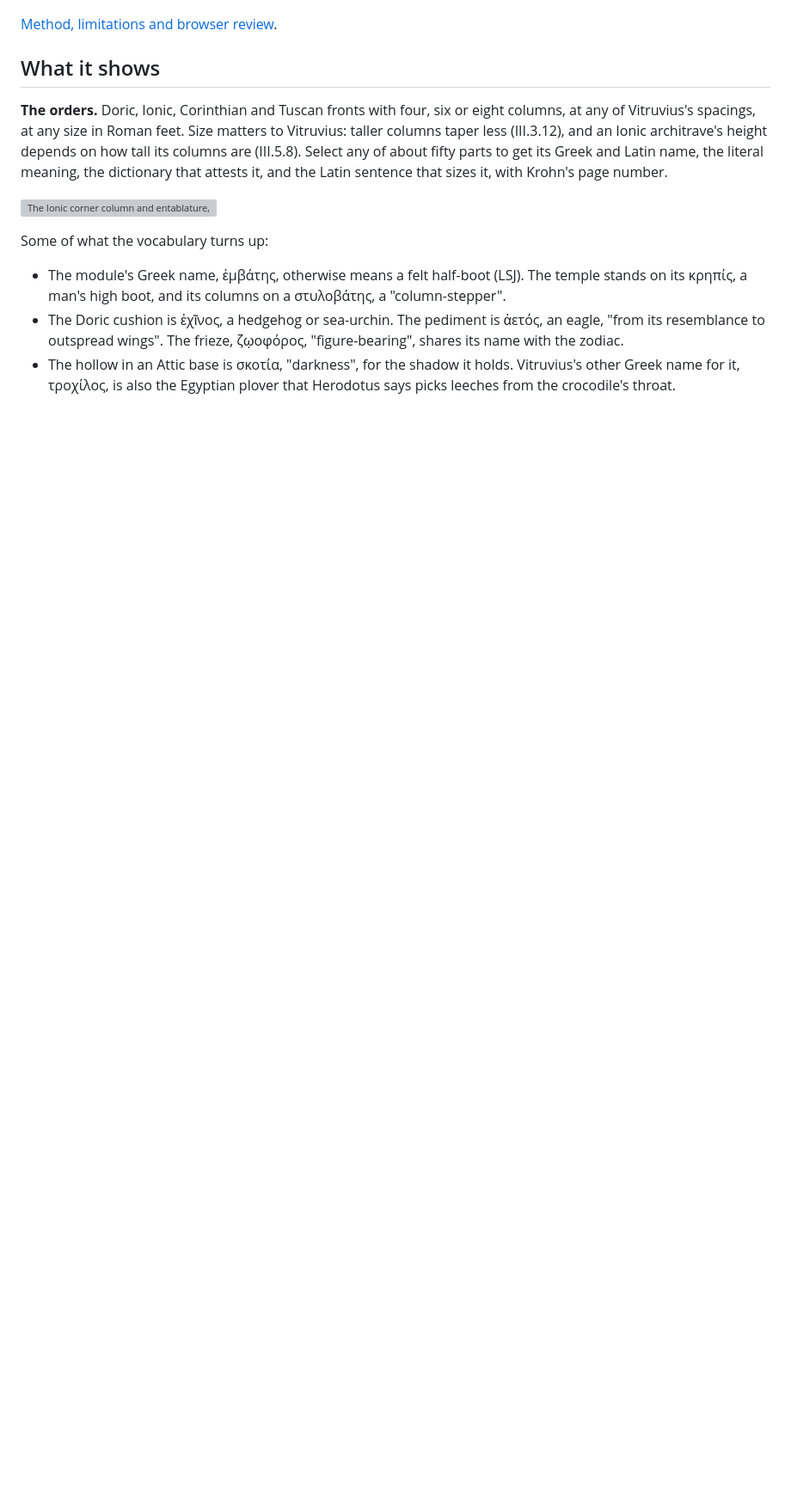
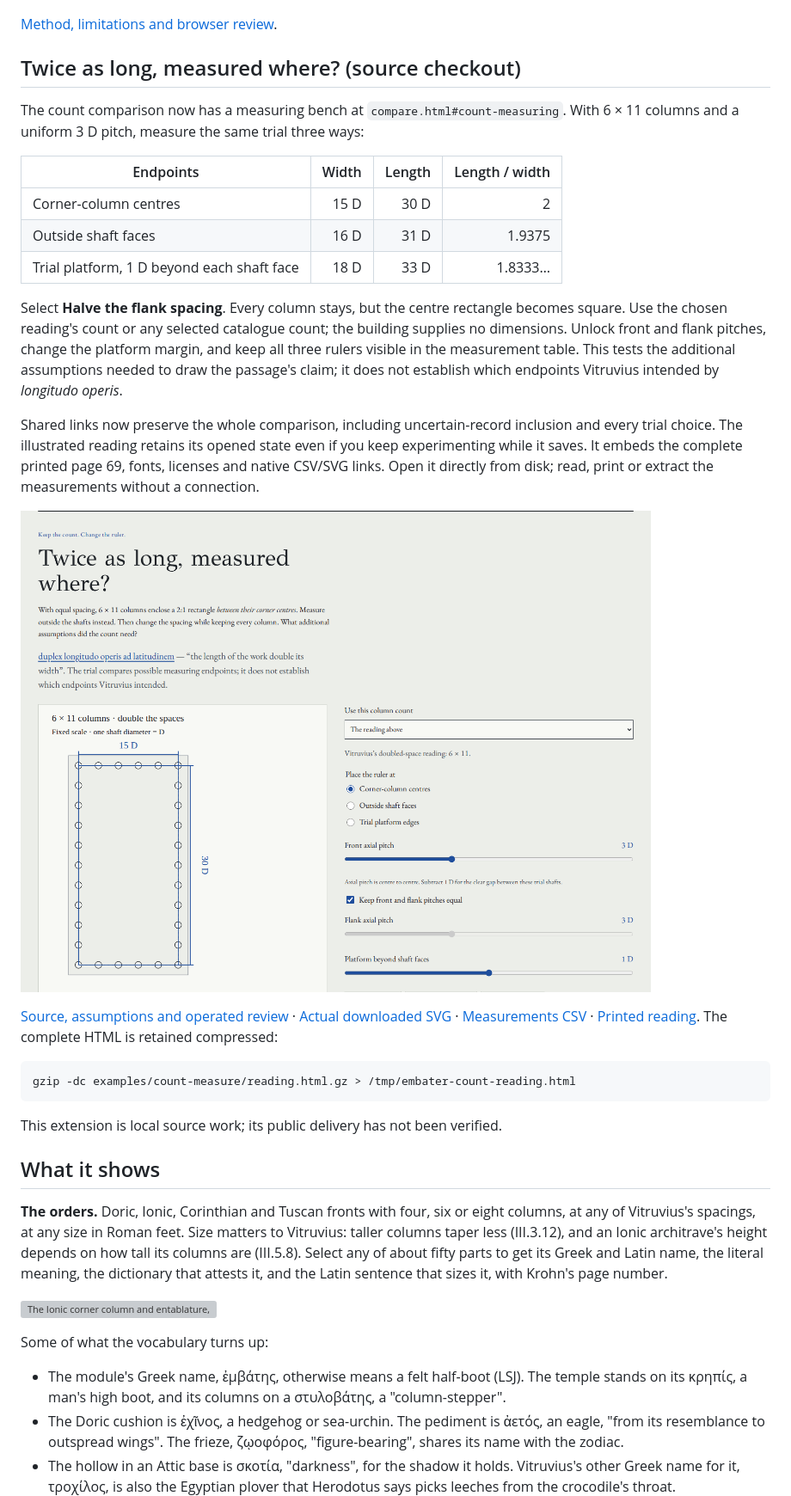
Before and after one commit to antonsoo/embater, a Markdown page: README.md, the part around the change. Shown at 86% size. Rendered like a GitHub page; pictures changed too: docs/assets/count-measure-desktop.png (added); blank space fills up the shorter version; grey boxes are pictures that could not be loaded.

Commit message:
docs: retain operated measuring trials, source reading and browser evidence

````diff
--- a/README.md
+++ b/README.md
@@ -148,6 +148,45 @@ external source links still need a connection.
 ![Vitruvius's eleven beside the seventeen of Selinus Temple C, with selectable readings and the source quotation](docs/assets/count-desktop.png)
 
 [Method, limitations and browser review](docs/count-review.md).
+
+## Twice as long, measured where? (source checkout)
+
+The count comparison now has a measuring bench at
+`compare.html#count-measuring`. With 6 × 11 columns and a uniform 3 D pitch,
+measure the same trial three ways:
+
+| Endpoints | Width | Length | Length / width |
+| --- | ---: | ---: | ---: |
+| Corner-column centres | 15 D | 30 D | 2 |
+| Outside shaft faces | 16 D | 31 D | 1.9375 |
+| Trial platform, 1 D beyond each shaft face | 18 D | 33 D | 1.8333… |
+
+Select **Halve the flank spacing**. Every column stays, but the centre rectangle
+becomes square. Use the chosen reading's count or any selected catalogue count;
+the building supplies no dimensions. Unlock front and flank pitches, change the
+platform margin, and keep all three rulers visible in the measurement table.
+This tests the additional assumptions needed to draw the passage's claim; it
+does not establish which endpoints Vitruvius intended by *longitudo operis*.
+
+Shared links now preserve the whole comparison, including uncertain-record
+inclusion and every trial choice. The illustrated reading retains its opened
+state even if you keep experimenting while it saves. It embeds the complete
+printed page 69, fonts, licenses and native CSV/SVG links. Open it directly
+from disk; read, print or extract the measurements without a connection.
+
+![The same six-by-eleven count with the centre ruler selected and independent spacing controls](docs/assets/count-measure-desktop.png)
+
+[Source, assumptions and operated review](docs/count-measure-review.md) ·
+[Actual downloaded SVG](examples/count-measure/trial.svg) ·
+[Measurements CSV](examples/count-measure/trial.csv) ·
+[Printed reading](examples/count-measure/reading.pdf).
+The complete HTML is retained compressed:
+
+```sh
+gzip -dc examples/count-measure/reading.html.gz > /tmp/embater-count-reading.html
+```
+
+This extension is local source work; its public delivery has not been verified.
 
 ## What it shows
 
````
Also changed, not shown: CHANGELOG.md (+7 -0 lines), docs/count-measure-review.md (added, +141 -0 lines), examples/count-measure/README.md (added, +31 -0 lines), docs/assets/count-measure-phone.png (added), 10 other files.
